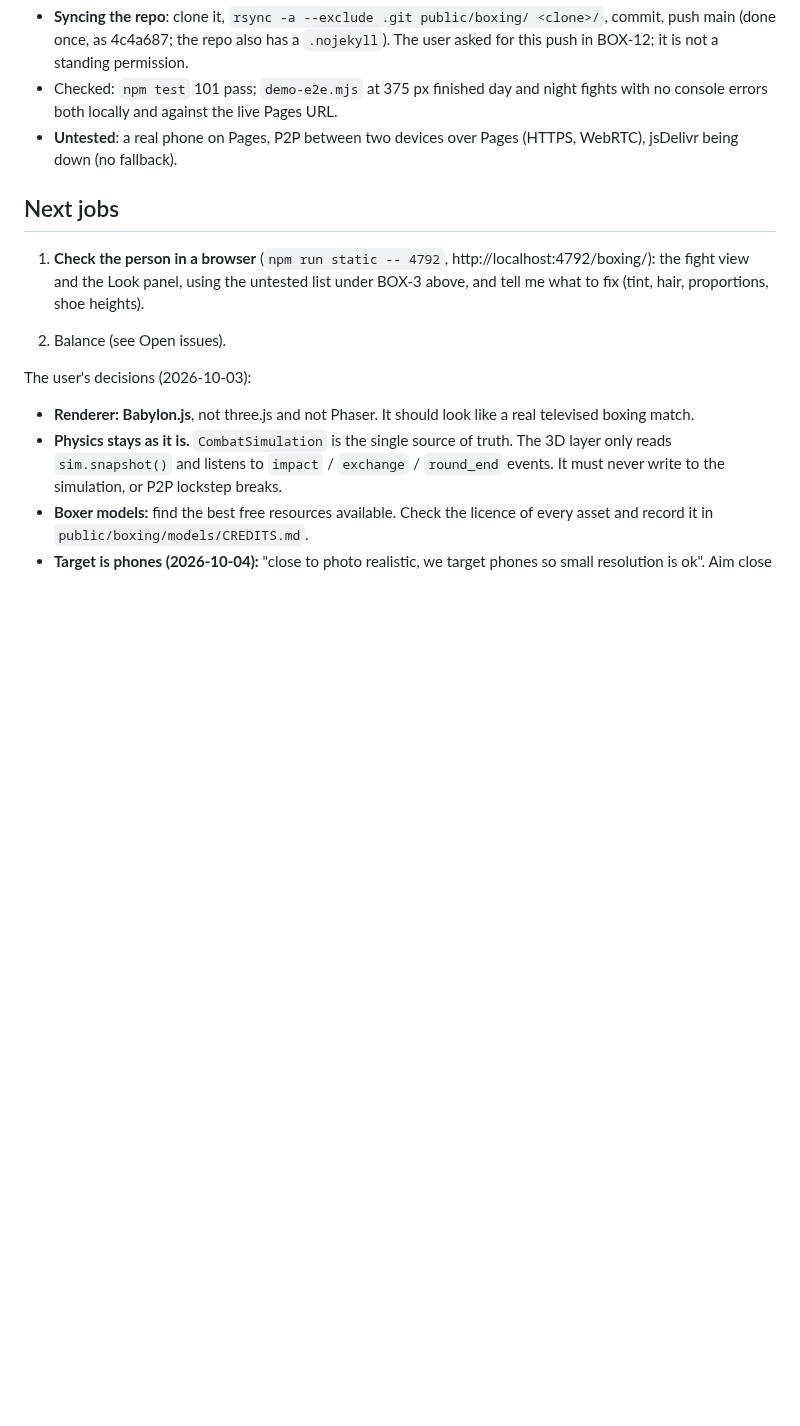
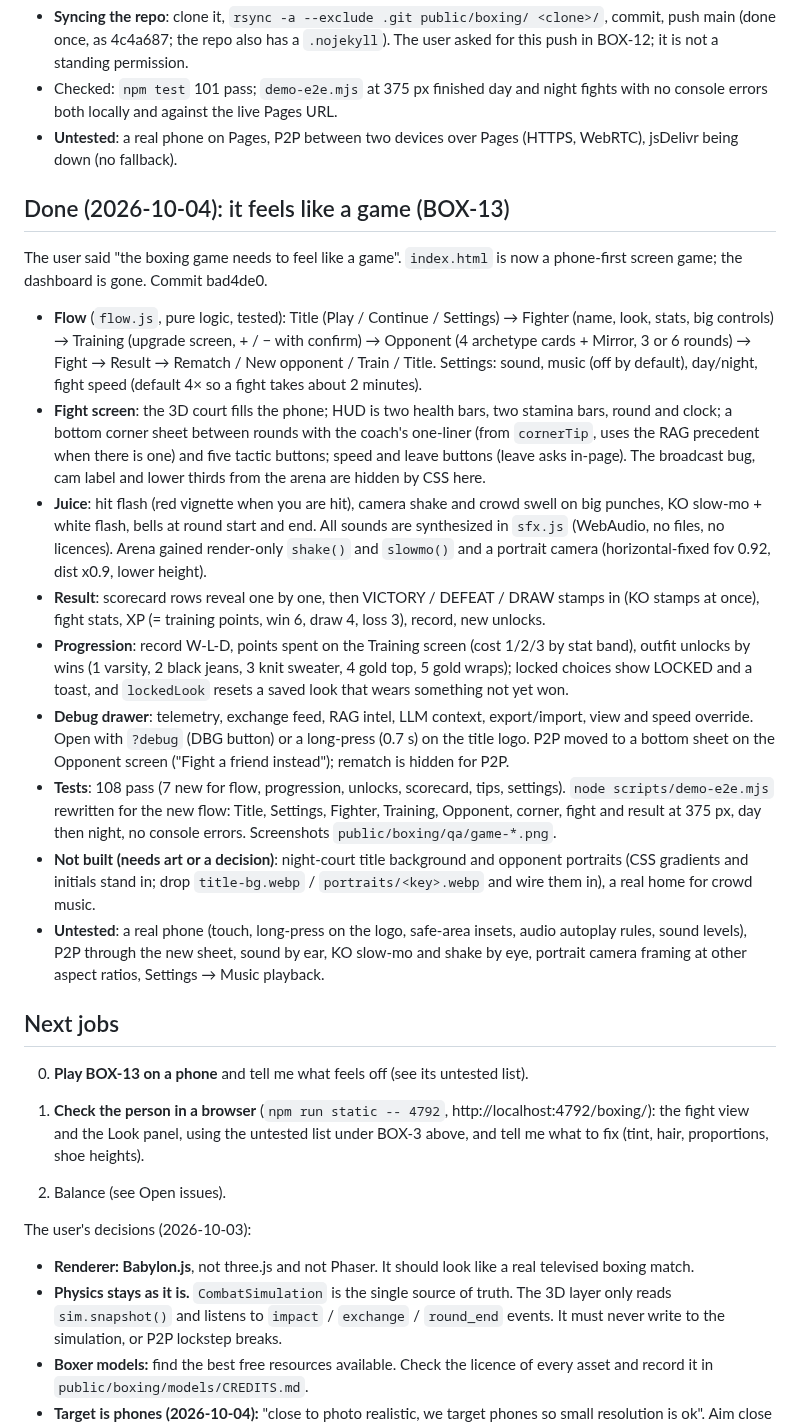
Before and after one commit to thenewurbankid-web/claude_quest, a Markdown page: public/boxing/HANDOFF.md, the part around the change. Drawn GitHub-style; blank space fills up the shorter version.

Commit message:
Handoff: game screens (BOX-13)
Co-Authored-By: Claude Code <noreply@anthropic.com>

```diff
--- a/public/boxing/HANDOFF.md
+++ b/public/boxing/HANDOFF.md
@@ -221,7 +221,22 @@ The game is its own public repo, https://github.com/thenewurbankid-web/bring-the
 - Checked: `npm test` 101 pass; `demo-e2e.mjs` at 375 px finished day and night fights with no console errors both locally and against the live Pages URL.
 - **Untested**: a real phone on Pages, P2P between two devices over Pages (HTTPS, WebRTC), jsDelivr being down (no fallback).
 
+## Done (2026-10-04): it feels like a game (BOX-13)
+
+The user said "the boxing game needs to feel like a game". `index.html` is now a phone-first screen game; the dashboard is gone. Commit bad4de0.
+- **Flow** (`flow.js`, pure logic, tested): Title (Play / Continue / Settings) → Fighter (name, look, stats, big controls) → Training (upgrade screen, + / − with confirm) → Opponent (4 archetype cards + Mirror, 3 or 6 rounds) → Fight → Result → Rematch / New opponent / Train / Title. Settings: sound, music (off by default), day/night, fight speed (default 4× so a fight takes about 2 minutes).
+- **Fight screen**: the 3D court fills the phone; HUD is two health bars, two stamina bars, round and clock; a bottom corner sheet between rounds with the coach's one-liner (from `cornerTip`, uses the RAG precedent when there is one) and five tactic buttons; speed and leave buttons (leave asks in-page). The broadcast bug, cam label and lower thirds from the arena are hidden by CSS here.
+- **Juice**: hit flash (red vignette when you are hit), camera shake and crowd swell on big punches, KO slow-mo + white flash, bells at round start and end. All sounds are synthesized in `sfx.js` (WebAudio, no files, no licences). Arena gained render-only `shake()` and `slowmo()` and a portrait camera (horizontal-fixed fov 0.92, dist x0.9, lower height).
+- **Result**: scorecard rows reveal one by one, then VICTORY / DEFEAT / DRAW stamps in (KO stamps at once), fight stats, XP (= training points, win 6, draw 4, loss 3), record, new unlocks.
+- **Progression**: record W-L-D, points spent on the Training screen (cost 1/2/3 by stat band), outfit unlocks by wins (1 varsity, 2 black jeans, 3 knit sweater, 4 gold top, 5 gold wraps); locked choices show LOCKED and a toast, and `lockedLook` resets a saved look that wears something not yet won.
+- **Debug drawer**: telemetry, exchange feed, RAG intel, LLM context, export/import, view and speed override. Open with `?debug` (DBG button) or a long-press (0.7 s) on the title logo. P2P moved to a bottom sheet on the Opponent screen ("Fight a friend instead"); rematch is hidden for P2P.
+- **Tests**: 108 pass (7 new for flow, progression, unlocks, scorecard, tips, settings). `node scripts/demo-e2e.mjs` rewritten for the new flow: Title, Settings, Fighter, Training, Opponent, corner, fight and result at 375 px, day then night, no console errors. Screenshots `public/boxing/qa/game-*.png`.
+- **Not built (needs art or a decision)**: night-court title background and opponent portraits (CSS gradients and initials stand in; drop `title-bg.webp` / `portraits/<key>.webp` and wire them in), a real home for crowd music.
+- **Untested**: a real phone (touch, long-press on the logo, safe-area insets, audio autoplay rules, sound levels), P2P through the new sheet, sound by ear, KO slow-mo and shake by eye, portrait camera framing at other aspect ratios, Settings → Music playback.
+
 ## Next jobs
+
+0. **Play BOX-13 on a phone** and tell me what feels off (see its untested list).
 
 1. **Check the person in a browser** (`npm run static -- 4792`, http://localhost:4792/boxing/): the fight view and the Look panel, using the untested list under BOX-3 above, and tell me what to fix (tint, hair, proportions, shoe heights).
 
```
